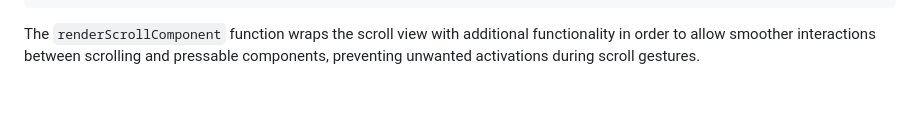
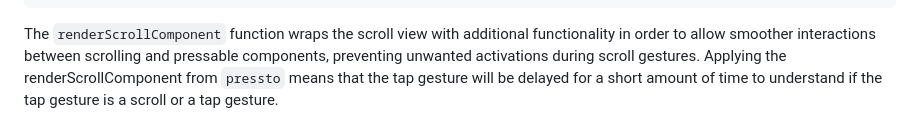
Before and after one commit to enzomanuelmangano/pressto, a Markdown page: README.md, the part around the change. Rendered like a GitHub page; blank space fills up the shorter version.

Commit message:
docs: info about the delayed tap trigger

````diff
--- a/README.md
+++ b/README.md
@@ -155,3 +155,4 @@ function App() {
 ```
 
 The `renderScrollComponent` function wraps the scroll view with additional functionality in order to allow smoother interactions between scrolling and pressable components, preventing unwanted activations during scroll gestures.
+Applying the renderScrollComponent from `pressto` means that the tap gesture will be delayed for a short amount of time to understand if the tap gesture is a scroll or a tap gesture.
````
